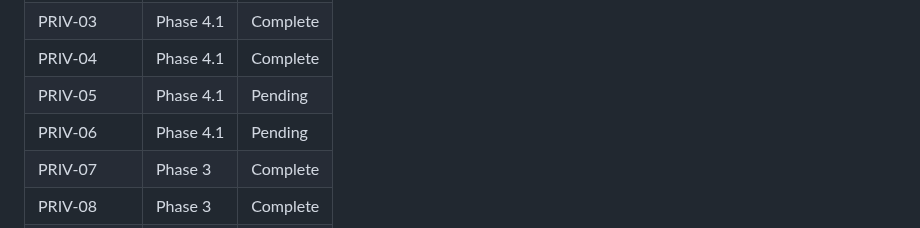
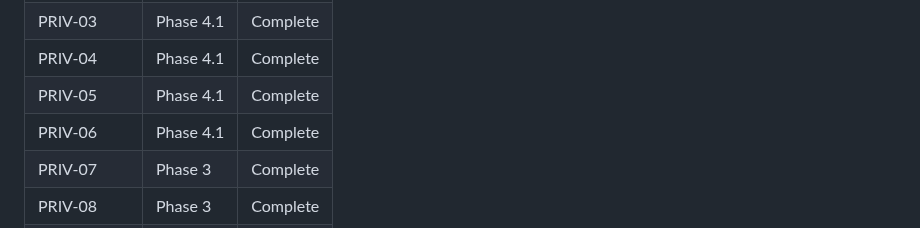
Before and after one commit to dunkaditya/gpu-ai, a Markdown page: .planning/REQUIREMENTS.md, the part around one of its changes. Drawn GitHub-style.

```diff
--- a/.planning/REQUIREMENTS.md
+++ b/.planning/REQUIREMENTS.md
@@ -180,8 +180,8 @@ Which phases cover which requirements. Updated during roadmap creation.
 | PRIV-02 | Phase 4.1 | Complete |
 | PRIV-03 | Phase 4.1 | Complete |
 | PRIV-04 | Phase 4.1 | Complete |
-| PRIV-05 | Phase 4.1 | Pending |
-| PRIV-06 | Phase 4.1 | Pending |
+| PRIV-05 | Phase 4.1 | Complete |
+| PRIV-06 | Phase 4.1 | Complete |
 | PRIV-07 | Phase 3 | Complete |
 | PRIV-08 | Phase 3 | Complete |
 | INST-01 | Phase 4 | Complete |
```
Also changed, not shown: other parts of .planning/REQUIREMENTS.md (+2 -2 lines), .planning/STATE.md (+12 -9 lines), 1 other file.
